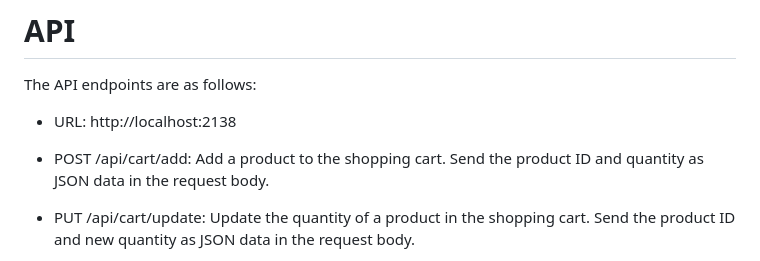
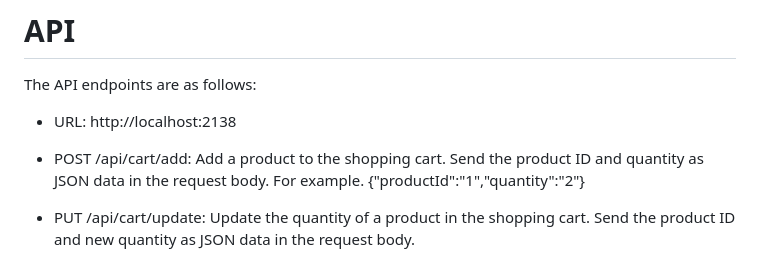
Before and after one commit to jaswindersinghcode/siroko, a Markdown page: README.md, the part around the change. GitHub-like rendering.

```diff
--- a/README.md
+++ b/README.md
@@ -24,7 +24,7 @@ The API endpoints are as follows:
 
 - URL: http://localhost:2138
 
-* POST /api/cart/add: Add a product to the shopping cart. Send the product ID and quantity as JSON data in the request body.
+* POST /api/cart/add: Add a product to the shopping cart. Send the product ID and quantity as JSON data in the request body. For example. {"productId":"1","quantity":"2"}
 
 * PUT /api/cart/update: Update the quantity of a product in the shopping cart. Send the product ID and new quantity as JSON data in the request body.
 
```
